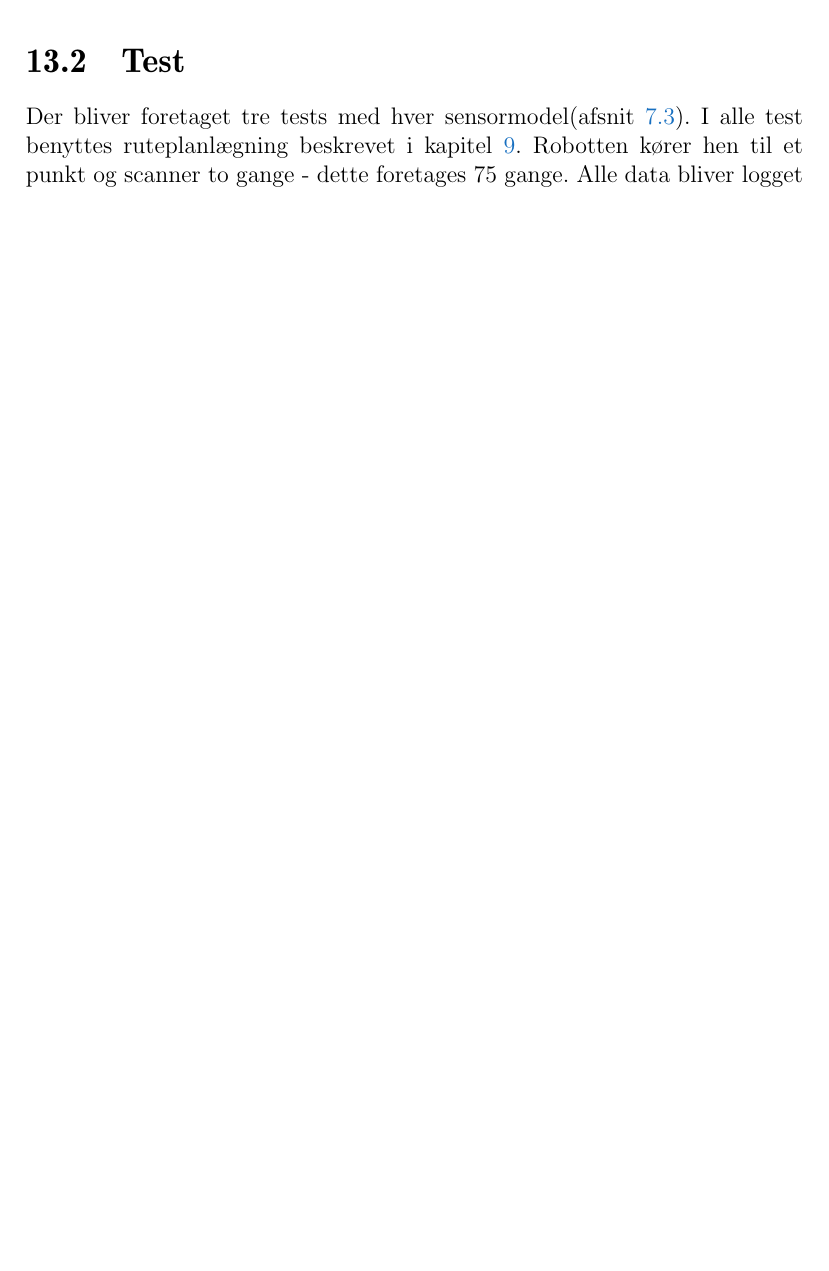
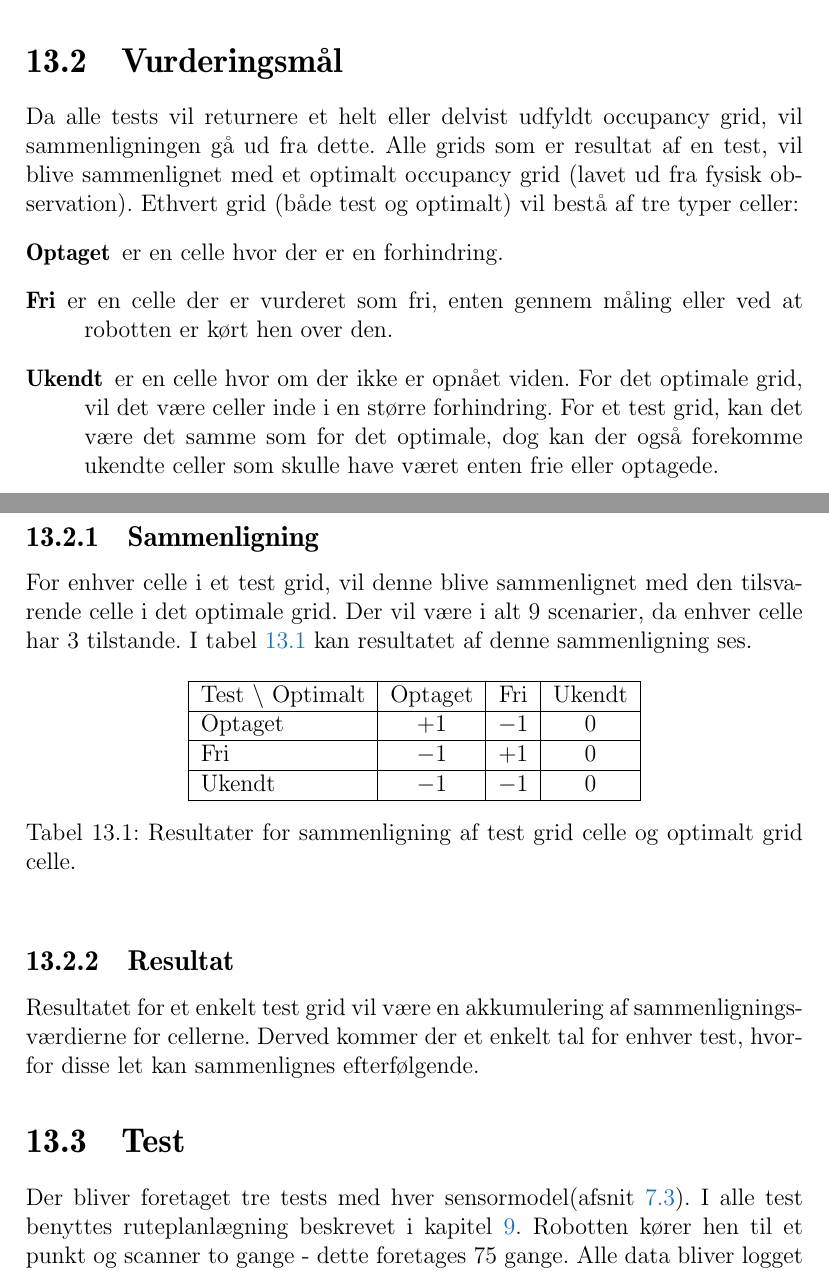
Before and after one commit to Thalmann/sw505-rapport, a LaTeX thesis (main.tex, which reads indhold/evaluering.tex): part of page 97 of 111 before the commit and two parts of pages 97 and 98 of 112 after it, the two joined at a grey line, cut at the place of the change, the shorter picture padded with empty space. Compiled offline with pdfLaTeX.

Commit message:
Tilføjet afsnit om Vurderingsmål i kapitlet om Evaluering

```diff
--- a/indhold/evaluering.tex
+++ b/indhold/evaluering.tex
@@ -3,6 +3,40 @@ Dette kapitel evaluerer de to valgte sensormodeller(\cref{mapping:sensormodel}).
 \section{Formål}
 Formålet med denne test er at se hvilken sensormodel der kommer frem til det mest præcise kort.
 Dette er for at se om målsætningen beskrevet i \cref{problem:maalsaetning} er opfyldt.
+
+\section{Vurderingsmål}
+Da alle tests vil returnere et helt eller delvist udfyldt occupancy grid, vil sammenligningen gå ud fra dette.
+Alle grids som er resultat af en test, vil blive sammenlignet med et optimalt occupancy grid (lavet ud fra fysisk observation).
+Ethvert grid (både test og optimalt) vil bestå af tre typer celler:
+\begin{description}
+\item[Optaget]{ er en celle hvor der er en forhindring.}
+\item[Fri]{ er en celle der er vurderet som fri, enten gennem måling eller ved at robotten er kørt hen over den.}
+\item[Ukendt]{ er en celle hvor om der ikke er opnået viden.
+For det optimale grid, vil det være celler inde i en større forhindring.
+For et test grid, kan det være det samme som for det optimale, dog kan der også forekomme ukendte celler som skulle have været enten frie eller optagede.}
+\end{description}
+
+\subsection{Sammenligning}
+For enhver celle i et test grid, vil denne blive sammenlignet med den tilsvarende celle i det optimale grid.
+Der vil være i alt 9 scenarier, da enhver celle har 3 tilstande.
+I \cref{evaluering:sammenligning} kan resultatet af denne sammenligning ses.
+
+\begin{table}[h]
+\centering
+\begin{tabular}{|l|c|c|c|}
+\hline
+Test \textbackslash~Optimalt & Optaget & Fri & Ukendt \\ \hline
+Optaget & $+1$ & $-1$ & $0$ \\ \hline
+Fri & $-1$ & $+1$ & $0$ \\ \hline
+Ukendt & $-1$ & $-1$ & $0$ \\ \hline
+\end{tabular}
+\caption{Resultater for sammenligning af test grid celle og optimalt grid celle.}
+\label{evaluering:sammenligning}
+\end{table}
+
+\subsection{Resultat}
+Resultatet for et enkelt test grid vil være en akkumulering af sammenlignings-værdierne for cellerne.
+Derved kommer der et enkelt tal for enhver test, hvorfor disse let kan sammenlignes efterfølgende.
 
 \section{Test}\label{evaluering:test_beskrivelse}
 Der bliver foretaget tre tests med hver sensormodel(\cref{mapping:sensormodel}).
```
